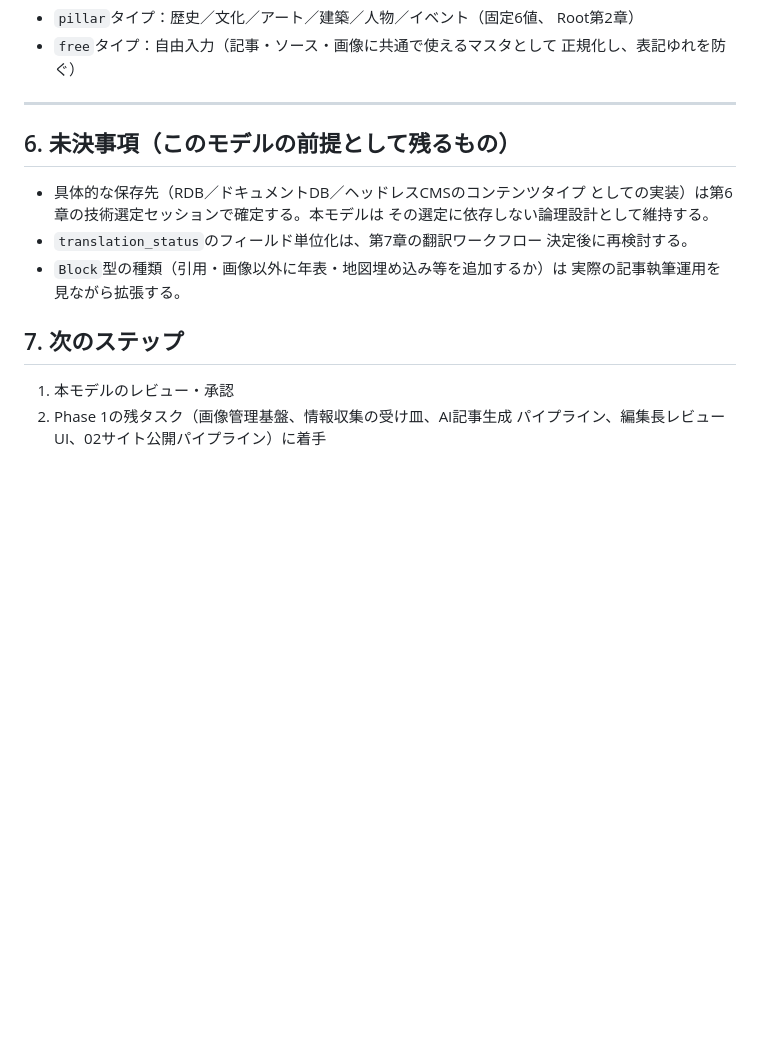
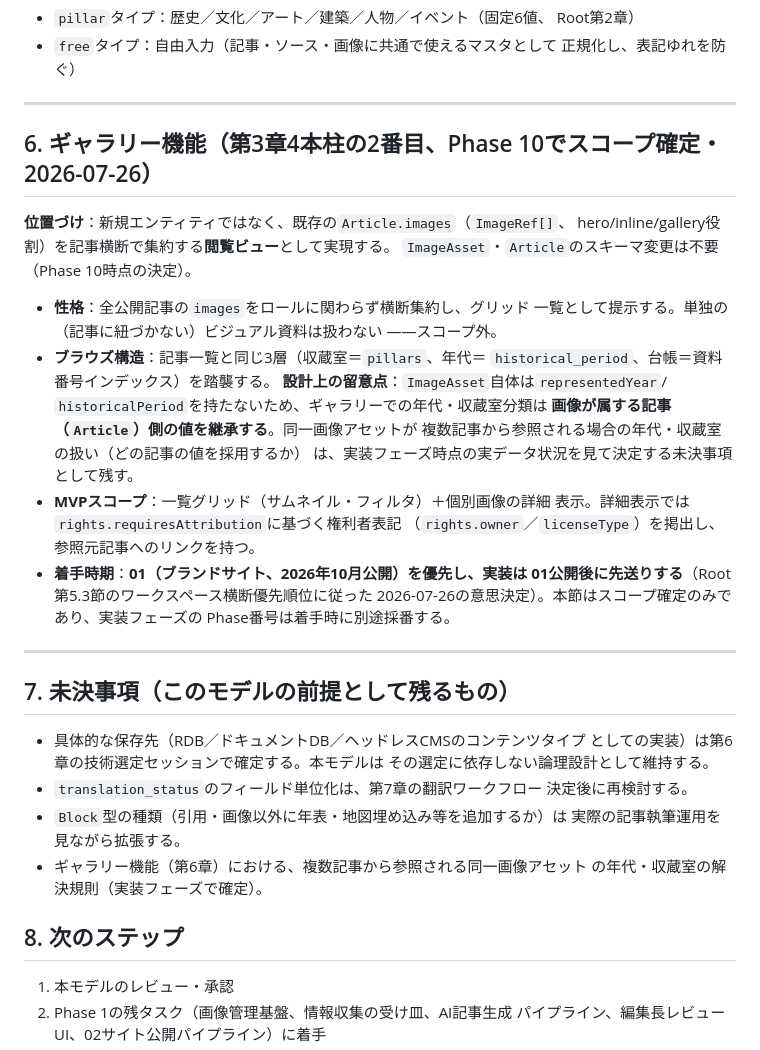
Before and after one commit to maron-ginza/GINZA_WHISKERS, a Markdown page: 02-discover-ginza-media-system/CONTENT_MODEL.md, the part around the change. GitHub-like rendering; blank space fills up the shorter version.

```diff
--- a/02-discover-ginza-media-system/CONTENT_MODEL.md
+++ b/02-discover-ginza-media-system/CONTENT_MODEL.md
@@ -167,7 +167,33 @@ Phase 1では人間が手動登録する前提（`ARCHITECTURE_DRAFT.md` 2.1節
 
 ---
 
-## 6. 未決事項（このモデルの前提として残るもの）
+## 6. ギャラリー機能（第3章4本柱の2番目、Phase 10でスコープ確定・2026-07-26）
+
+**位置づけ**：新規エンティティではなく、既存の`Article.images`（`ImageRef[]`、
+hero/inline/gallery役割）を記事横断で集約する**閲覧ビュー**として実現する。
+`ImageAsset`・`Article`のスキーマ変更は不要（Phase 10時点の決定）。
+
+- **性格**：全公開記事の`images`をロールに関わらず横断集約し、グリッド
+  一覧として提示する。単独の（記事に紐づかない）ビジュアル資料は扱わない
+  ——スコープ外。
+- **ブラウズ構造**：記事一覧と同じ3層（収蔵室＝`pillars`、年代＝
+  `historical_period`、台帳＝資料番号インデックス）を踏襲する。
+  **設計上の留意点**：`ImageAsset`自体は`representedYear`/
+  `historicalPeriod`を持たないため、ギャラリーでの年代・収蔵室分類は
+  **画像が属する記事（`Article`）側の値を継承する**。同一画像アセットが
+  複数記事から参照される場合の年代・収蔵室の扱い（どの記事の値を採用するか）
+  は、実装フェーズ時点の実データ状況を見て決定する未決事項として残す。
+- **MVPスコープ**：一覧グリッド（サムネイル・フィルタ）＋個別画像の詳細
+  表示。詳細表示では`rights.requiresAttribution`に基づく権利者表記
+  （`rights.owner`／`licenseType`）を掲出し、参照元記事へのリンクを持つ。
+- **着手時期**：**01（ブランドサイト、2026年10月公開）を優先し、実装は
+  01公開後に先送りする**（Root第5.3節のワークスペース横断優先順位に従った
+  2026-07-26の意思決定）。本節はスコープ確定のみであり、実装フェーズの
+  Phase番号は着手時に別途採番する。
+
+---
+
+## 7. 未決事項（このモデルの前提として残るもの）
 
 - 具体的な保存先（RDB／ドキュメントDB／ヘッドレスCMSのコンテンツタイプ
   としての実装）は第6章の技術選定セッションで確定する。本モデルは
@@ -176,8 +202,10 @@ Phase 1では人間が手動登録する前提（`ARCHITECTURE_DRAFT.md` 2.1節
   決定後に再検討する。
 - `Block`型の種類（引用・画像以外に年表・地図埋め込み等を追加するか）は
   実際の記事執筆運用を見ながら拡張する。
+- ギャラリー機能（第6章）における、複数記事から参照される同一画像アセット
+  の年代・収蔵室の解決規則（実装フェーズで確定）。
 
-## 7. 次のステップ
+## 8. 次のステップ
 
 1. 本モデルのレビュー・承認
 2. Phase 1の残タスク（画像管理基盤、情報収集の受け皿、AI記事生成
```
Also changed, not shown: 02-discover-ginza-media-system/CLAUDE.md (+25 -7 lines).
